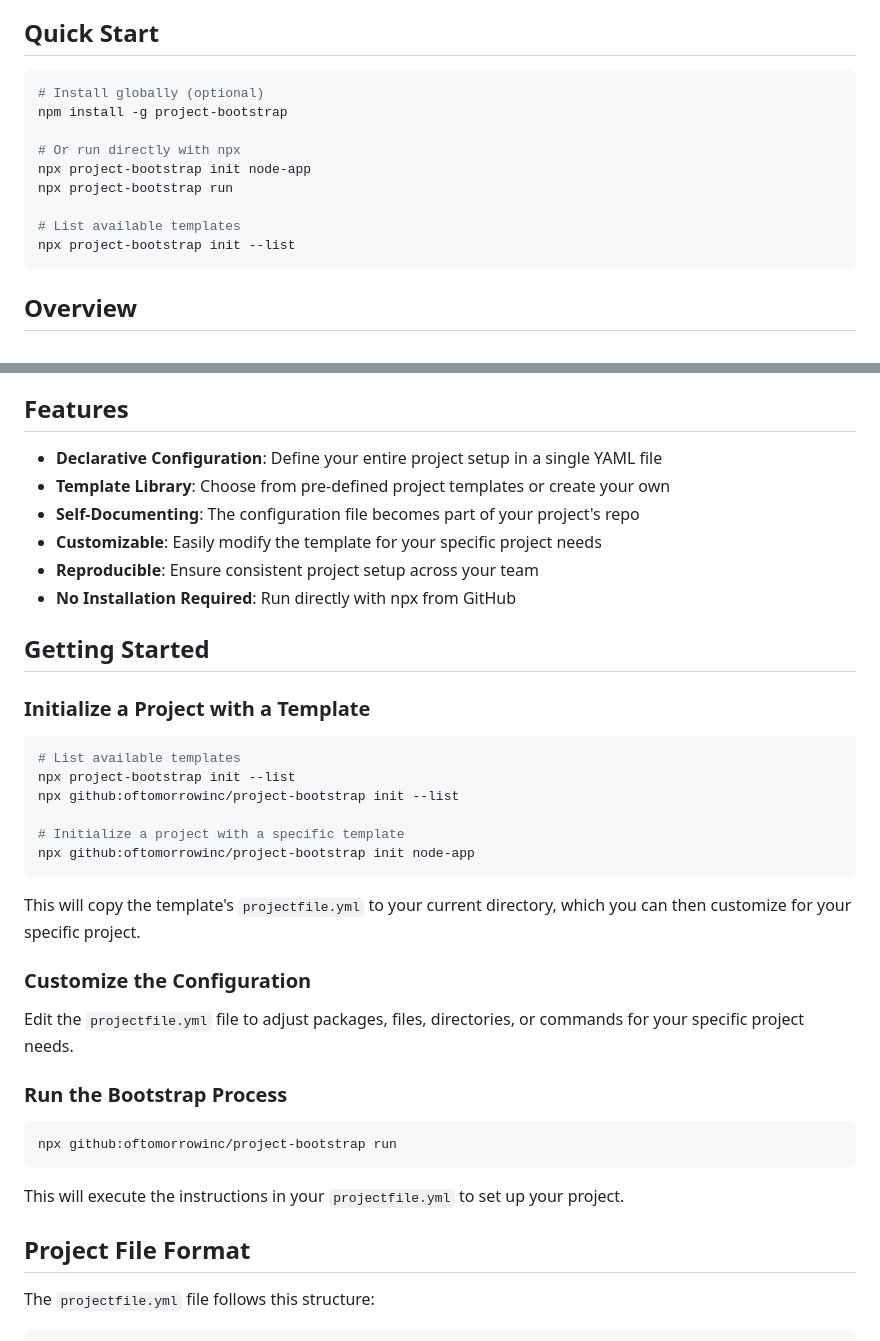
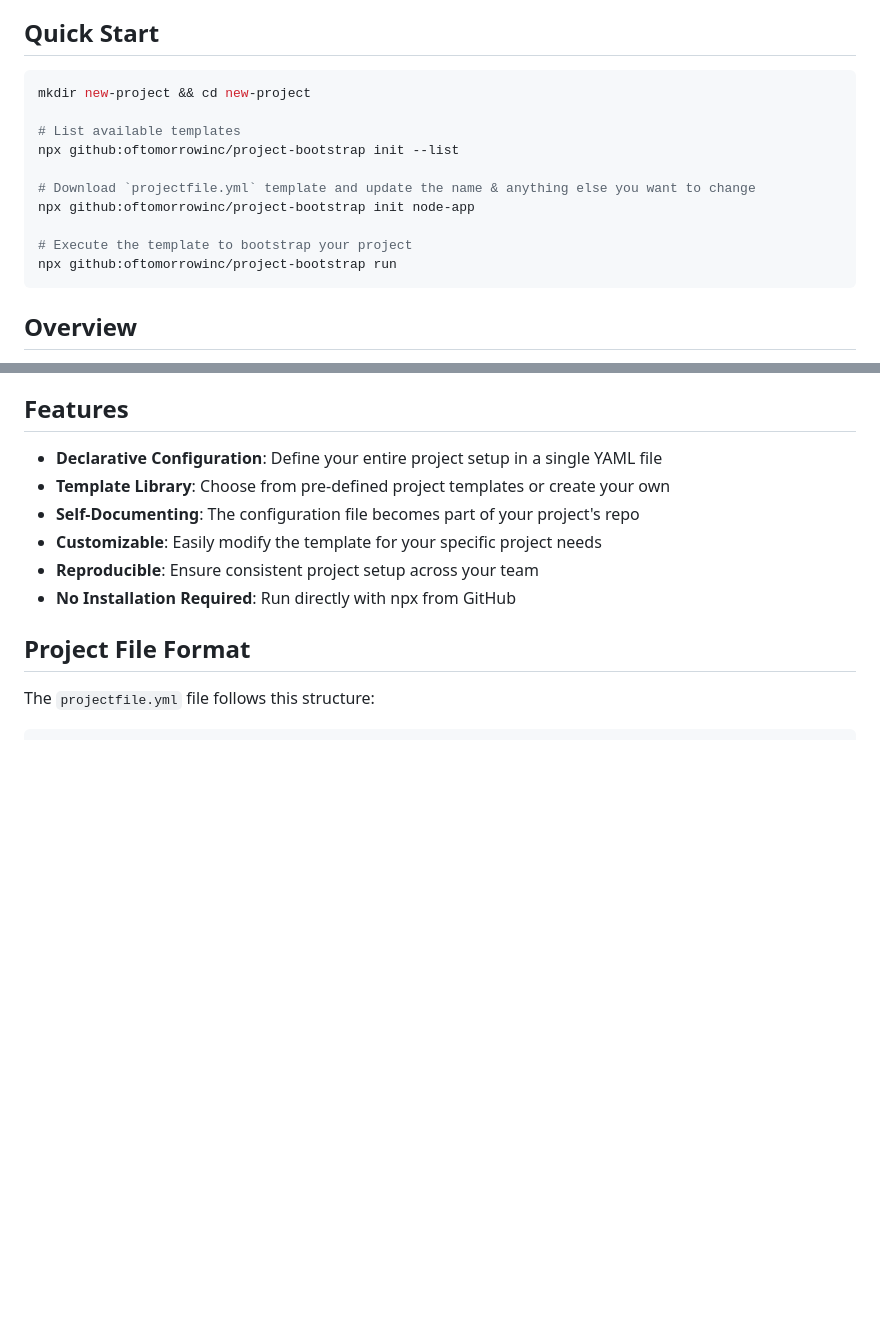
Before and after one commit to oftomorrowinc/project-bootstrap, a Markdown page: README.md, 2 parts joined by grey strips. Rendered like a GitHub page; blank space fills up the shorter version.

Commit message:
Readme quick start update

````diff
--- a/README.md
+++ b/README.md
@@ -5,15 +5,16 @@ A flexible, Dockerfile-inspired project scaffolding tool that helps you quickly
 ## Quick Start
 
 ```bash
-# Install globally (optional)
-npm install -g project-bootstrap
-
-# Or run directly with npx
-npx project-bootstrap init node-app
-npx project-bootstrap run
+mkdir new-project && cd new-project
 
 # List available templates
-npx project-bootstrap init --list
+npx github:oftomorrowinc/project-bootstrap init --list
+
+# Download `projectfile.yml` template and update the name & anything else you want to change
+npx github:oftomorrowinc/project-bootstrap init node-app
+
+# Execute the template to bootstrap your project
+npx github:oftomorrowinc/project-bootstrap run
 ```
 
 ## Overview
@@ -29,32 +30,6 @@ Project Bootstrap allows you to define your project structure, dependencies, and
 - **Reproducible**: Ensure consistent project setup across your team
 - **No Installation Required**: Run directly with npx from GitHub
 
-## Getting Started
-
-### Initialize a Project with a Template
-
-```bash
-# List available templates
-npx project-bootstrap init --list
-npx github:oftomorrowinc/project-bootstrap init --list
-
-# Initialize a project with a specific template
-npx github:oftomorrowinc/project-bootstrap init node-app
-```
-
-This will copy the template's `projectfile.yml` to your current directory, which you can then customize for your specific project.
-
-### Customize the Configuration
-
-Edit the `projectfile.yml` file to adjust packages, files, directories, or commands for your specific project needs.
-
-### Run the Bootstrap Process
-
-```bash
-npx github:oftomorrowinc/project-bootstrap run
-```
-
-This will execute the instructions in your `projectfile.yml` to set up your project.
 
 ## Project File Format
 
````
